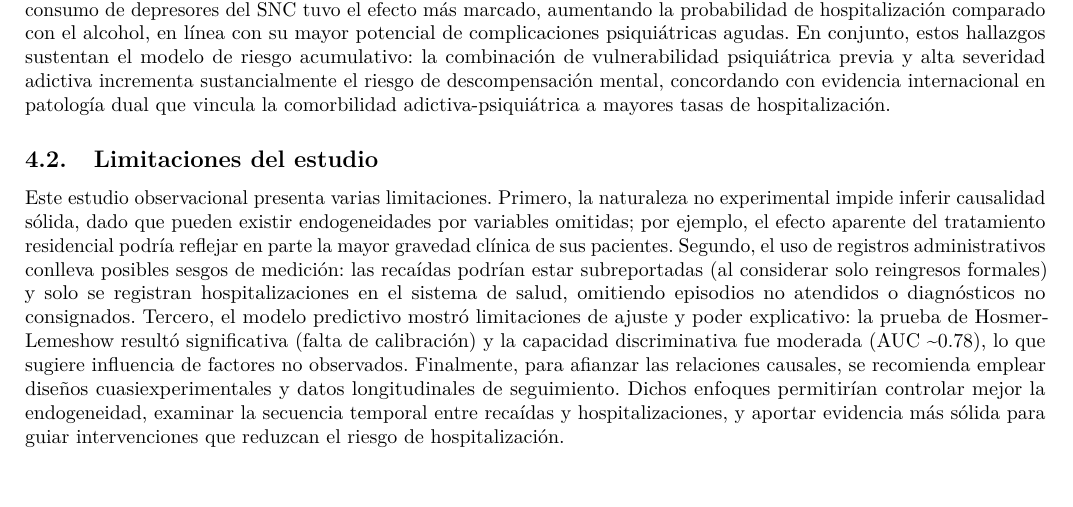
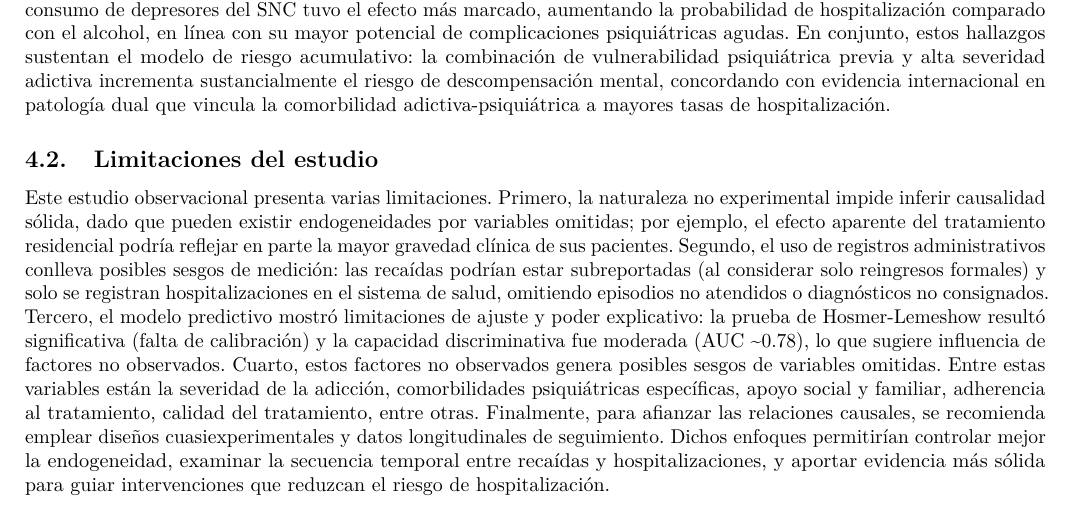
Before and after one commit to AmaruSimonAgueroJimenez/Econometria-DCCS, a LaTeX document (docs/Trabajo_Amaru_Aguero.tex): part of page 19 of 21, cut so that both start at the same text. Compiled offline with pdfLaTeX.

Commit message:
Update table formatting and expand study limitations
Adjusted column widths in the results table for improved readability. Expanded the discussion of study limitations to include omitted variable bias and specific unmeasured factors such as addiction severity, psychiatric comorbidities, social support, treatment adherence, and quality. Regenerated associated PDF and figure outputs to reflect these changes.

```diff
--- a/docs/Trabajo_Amaru_Aguero.tex
+++ b/docs/Trabajo_Amaru_Aguero.tex
@@ -2049,8 +2049,12 @@ episodios no atendidos o diagnósticos no consignados. Tercero, el modelo
 predictivo mostró limitaciones de ajuste y poder explicativo: la prueba
 de Hosmer-Lemeshow resultó significativa (falta de calibración) y la
 capacidad discriminativa fue moderada (AUC \textasciitilde0.78), lo que
-sugiere influencia de factores no observados. Finalmente, para afianzar
-las relaciones causales, se recomienda emplear diseños
+sugiere influencia de factores no observados. Cuarto, estos factores no
+observados genera posibles sesgos de variables omitidas. Entre estas
+variables están la severidad de la adicción, comorbilidades
+psiquiátricas específicas, apoyo social y familiar, adherencia al
+tratamiento, calidad del tratamiento, entre otras. Finalmente, para
+afianzar las relaciones causales, se recomienda emplear diseños
 cuasiexperimentales y datos longitudinales de seguimiento. Dichos
 enfoques permitirían controlar mejor la endogeneidad, examinar la
 secuencia temporal entre recaídas y hospitalizaciones, y aportar
```
Also changed, not shown: docs/Trabajo_Amaru_Aguero_files/figure-pdf/unnamed-chunk-13-1.pdf, docs/Trabajo_Amaru_Aguero_files/figure-pdf/unnamed-chunk-18-1.pdf, docs/Trabajo_Amaru_Aguero_files/figure-pdf/unnamed-chunk-20-1.pdf, docs/Trabajo_Amaru_Aguero_files/figure-pdf/unnamed-chunk-21-1.pdf, docs/Trabajo_Amaru_Aguero.tex (2 more changed lines), 1 other file.
